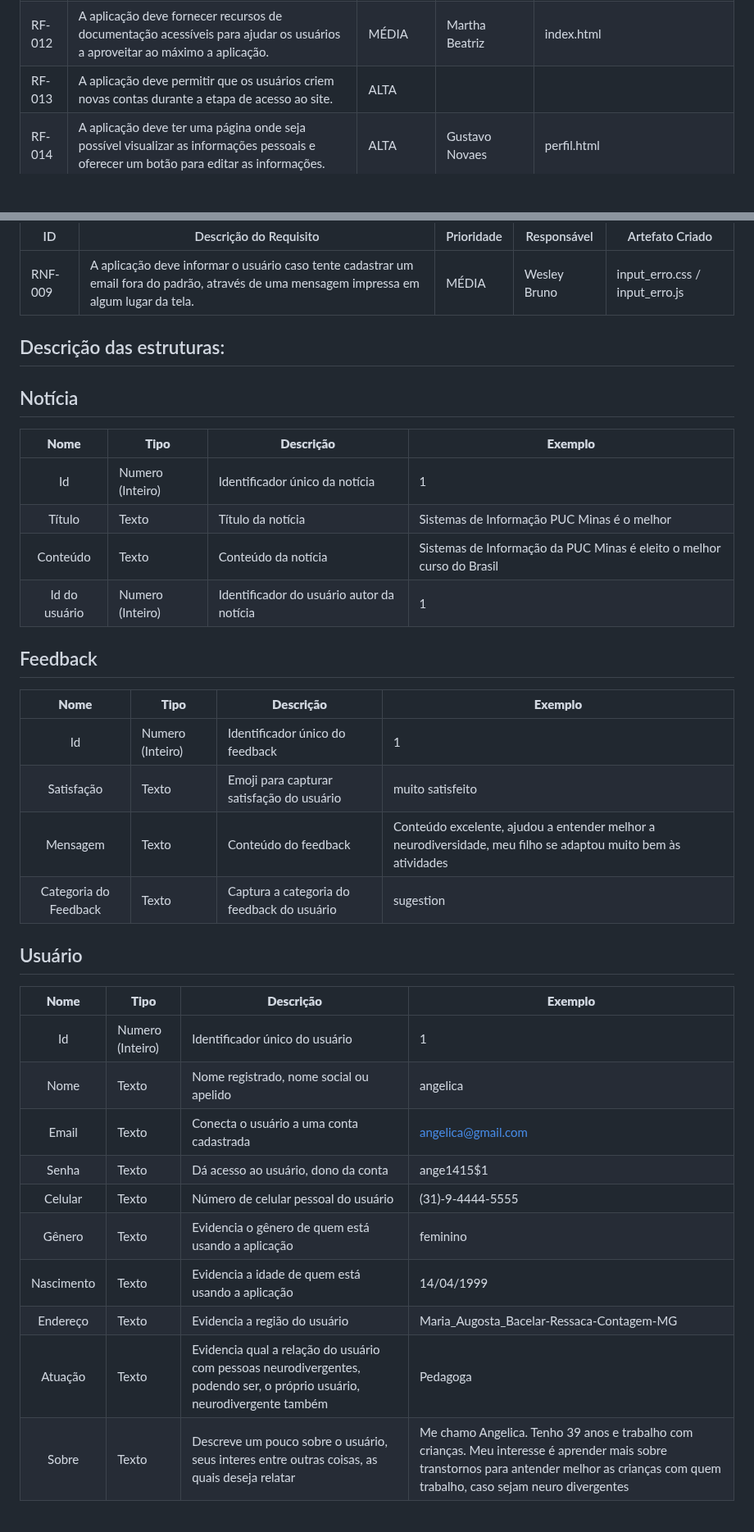
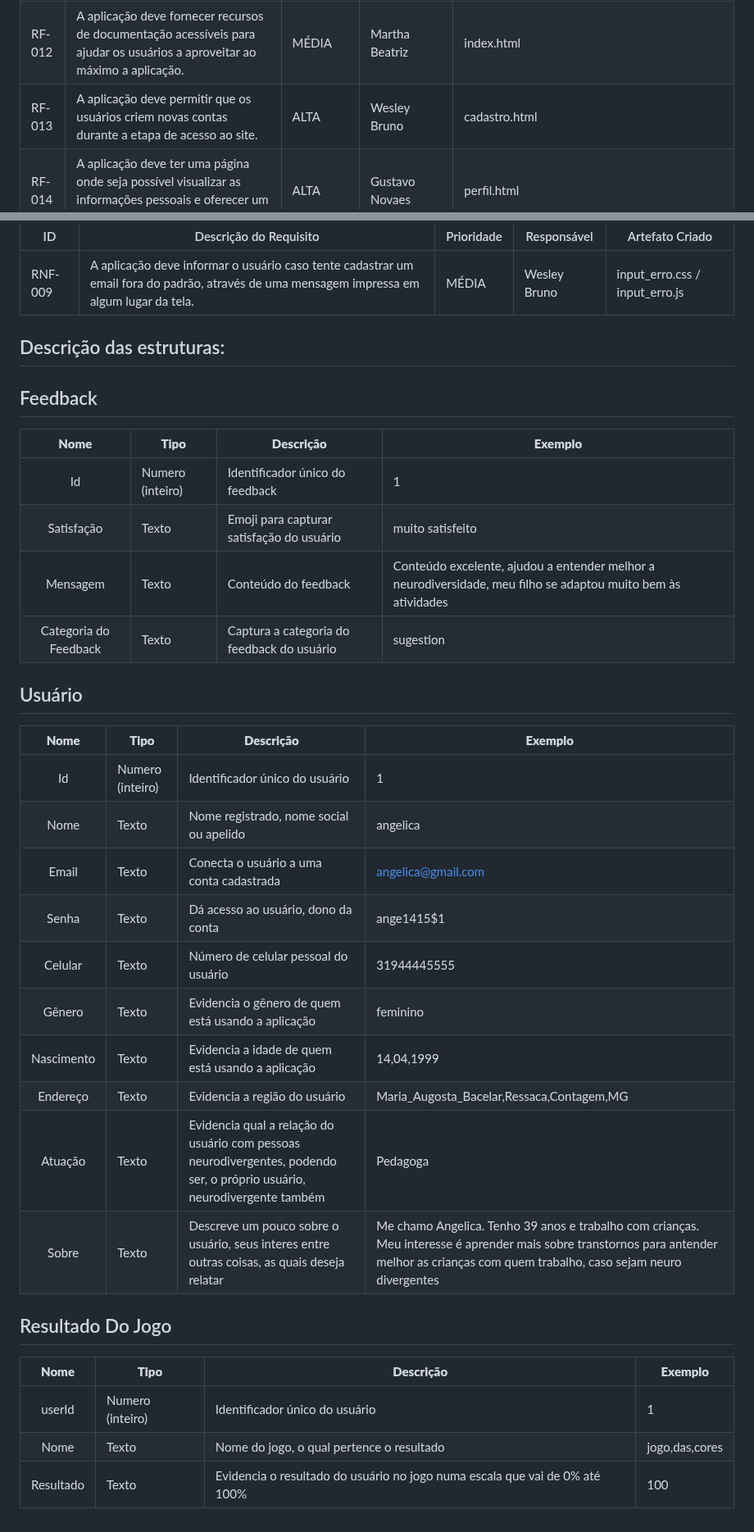
Before and after one commit to neurokidsg4/web-app, a Markdown page: docs/development.md, 2 parts joined by grey strips. Shown at 82% size. Drawn GitHub-style; blank space fills up the shorter version.

```diff
--- a/docs/development.md
+++ b/docs/development.md
@@ -40,7 +40,7 @@ As tabelas que se seguem apresentam os requisitos funcionais e não-funcionais q
 |RF-010|A aplicação deve permitir que os usuários efetuem o login em contas previamente criadas. |ALTA| Wesley Bruno | login.html |
 |RF-011|A aplicação deve oferecer a funcionalidade de compartilhamento de conteúdo, permitindo que os usuários compartilhem artigos e atividades nas redes sociais.|BAIXA| Martha Beatriz |
 |RF-012|A aplicação deve fornecer recursos de documentação acessíveis para ajudar os usuários a aproveitar ao máximo a aplicação.|MÉDIA| Martha Beatriz | index.html
-|RF-013|A aplicação deve permitir que os usuários criem novas contas durante a etapa de acesso ao site. |ALTA|
+|RF-013|A aplicação deve permitir que os usuários criem novas contas durante a etapa de acesso ao site. |ALTA| Wesley Bruno | cadastro.html|
 |RF-014|A aplicação deve ter uma página onde seja possível visualizar as informações pessoais e oferecer um botão para editar as informações.|ALTA|Gustavo Novaes|perfil.html|
 |RF-015|A aplicação deve ter uma subtela, dentro da própria tela de perfil, contendo um formulário que permita o usuário editar suas informações cadastrais, alterar senha e excluir conta.|ALTA|Gustavo Novaes|editar-perfil.html; alterar-senha.html; excluir-conta.html;|
 
@@ -53,19 +53,10 @@ As tabelas que se seguem apresentam os requisitos funcionais e não-funcionais q
 
 ## Descrição das estruturas:
 
-## Notícia
-|  **Nome**      | **Tipo**          | **Descrição**                             | **Exemplo**                                    |
-|:--------------:|-------------------|-------------------------------------------|------------------------------------------------|
-| Id             | Numero (Inteiro)  | Identificador único da notícia            | 1                                              |
-| Título         | Texto             | Título da notícia                         | Sistemas de Informação PUC Minas é o melhor                                   |
-| Conteúdo       | Texto             | Conteúdo da notícia                       | Sistemas de Informação da PUC Minas é eleito o melhor curso do Brasil                            |
-| Id do usuário  | Numero (Inteiro)  | Identificador do usuário autor da notícia | 1                                              |
-
-
 ## Feedback
 |  **Nome**      | **Tipo**          | **Descrição**                             | **Exemplo**                                    |
 |:--------------:|-------------------|-------------------------------------------|------------------------------------------------|
-| Id             | Numero (Inteiro)  | Identificador único do feedback           | 1                                              |
+| Id             | Numero (inteiro)  | Identificador único do feedback           | 1                                              |
 | Satisfação     | Texto             | Emoji para capturar satisfação do usuário | muito satisfeito                               |
 | Mensagem       | Texto             | Conteúdo do feedback                      | Conteúdo excelente, ajudou a entender melhor a neurodiversidade, meu filho se adaptou muito bem às atividades |
 | Categoria do Feedback | Texto | Captura a categoria do feedback do usuário | sugestion                                          |
@@ -74,13 +65,21 @@ As tabelas que se seguem apresentam os requisitos funcionais e não-funcionais q
 ## Usuário
 |  **Nome**      | **Tipo**          | **Descrição**                             | **Exemplo**                                    |
 |:--------------:|-------------------|-------------------------------------------|------------------------------------------------|
-| Id             | Numero (Inteiro)  | Identificador único do usuário            | 1                                              |
+| Id             | Numero (inteiro)  | Identificador único do usuário            | 1                                              |
 | Nome           | Texto             | Nome registrado, nome social ou apelido   | angelica                                       |
 | Email          | Texto             | Conecta o usuário a uma conta cadastrada  | angelica@gmail.com                             |
 | Senha          | Texto             | Dá acesso ao usuário, dono da conta       | ange1415$1                                     |
-| Celular        | Texto             | Número de celular pessoal do usuário      | (31)-9-4444-5555                                    |
+| Celular        | Texto             | Número de celular pessoal do usuário      | 31944445555                                    |
 | Gênero         | Texto             | Evidencia o gênero de quem está usando a aplicação | feminino                              |
-| Nascimento     | Texto             | Evidencia a idade de quem está usando a aplicação  | 14/04/1999                              |
-| Endereço       | Texto             | Evidencia a região do usuário             | Maria_Augosta_Bacelar-Ressaca-Contagem-MG      |
+| Nascimento     | Texto             | Evidencia a idade de quem está usando a aplicação  | 14,04,1999                            |
+| Endereço       | Texto             | Evidencia a região do usuário             | Maria_Augosta_Bacelar,Ressaca,Contagem,MG      |
 | Atuação        | Texto             | Evidencia qual a relação do usuário com pessoas neurodivergentes, podendo ser, o próprio usuário, neurodivergente também | Pedagoga |
 | Sobre          | Texto             | Descreve um pouco sobre o usuário, seus interes entre outras coisas, as quais deseja relatar | Me chamo Angelica. Tenho 39 anos e trabalho com crianças. Meu interesse é aprender mais sobre transtornos para antender melhor as crianças com quem trabalho, caso sejam neuro divergentes |
+
+
+## Resultado Do Jogo
+|  **Nome**      | **Tipo**          | **Descrição**                             | **Exemplo**                                    |
+|:--------------:|-------------------|-------------------------------------------|------------------------------------------------|
+| userId         | Numero (inteiro)  | Identificador único do usuário            | 1                                              |
+| Nome           | Texto             | Nome do jogo, o qual pertence o resultado | jogo,das,cores                                 |
+| Resultado      | Texto             | Evidencia o resultado do usuário no jogo numa escala que vai de 0% até 100% | 100          |
```
Also changed, not shown: other parts of docs/development.md (+2 -2 lines).
